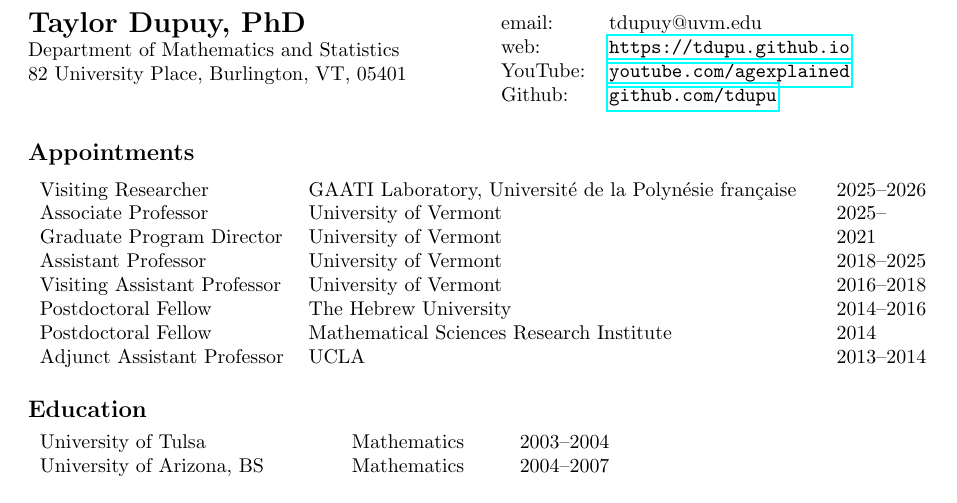
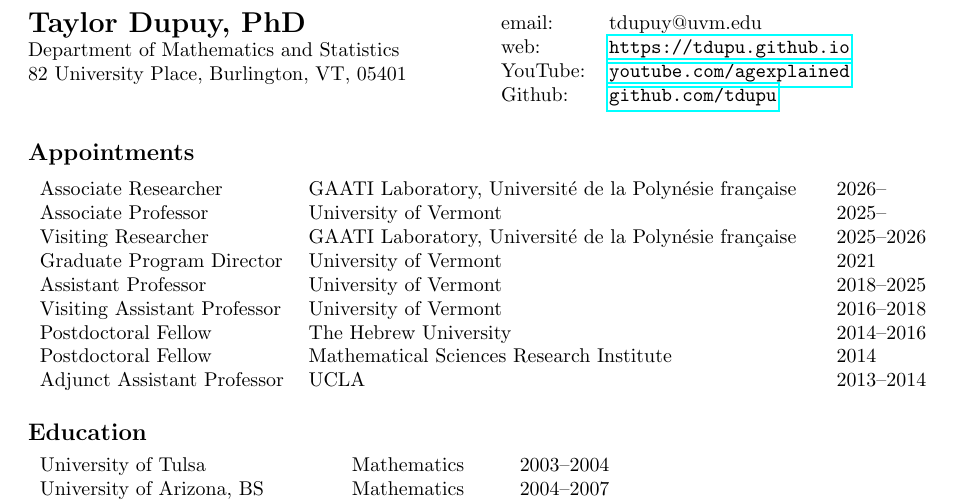
Before and after one commit to tdupu/dupuy-cv, a LaTeX CV (dupuy-cv.tex): part of page 1 of 8, cut so that both start at the same text. Compiled offline with pdfLaTeX.

Commit message:
Split GAATI affiliation into the visiting year and the ongoing post
The previous commit recorded a single "Visiting Researcher 2025--2026"
row and its message claimed this was "an academic-year visit, not a
continuing post". That was wrong. There are two distinct roles:

- Associate Researcher, GAATI Laboratory (Universite de la Polynesie
  francaise), 2026-- : current and ongoing. This does not require being
  physically in Tahiti, so it stands alongside the UVM appointment.
- Visiting Researcher, same lab, 2025--2026 : the academic year actually
  spent on site.

The 2026-- start date is inferred from "was visiting, am now Associate
Researcher" and should be corrected if the appointment began earlier.

Note for anyone cross-checking the website: index.html describing Taylor
as "Associate Researcher at the GAATI Laboratory" in the present tense is
correct and should not be "fixed".

[autogenerated by Claude Opus 5 v2.1.231 on 2026-09-07 21:36:59 EDT]

```diff
--- a/dupuy-cv.tex
+++ b/dupuy-cv.tex
@@ -47,8 +47,9 @@
  \vspace*{-10pt}
 \begin{center}
 \begin{tabular}{p{1.7in} p{3.5in}p{1in}}
+Associate Researcher & GAATI Laboratory, Universit\'e de la Polyn\'esie fran\c{c}aise & 2026--\\
+Associate Professor & University of Vermont & 2025--\\
 Visiting Researcher & GAATI Laboratory, Universit\'e de la Polyn\'esie fran\c{c}aise & 2025--2026\\
-Associate Professor & University of Vermont & 2025--\\
 Graduate Program Director & University of Vermont & 2021 \\
 Assistant Professor & University of Vermont & 2018--2025 \\
 Visiting Assistant Professor & University of Vermont & 2016--2018 \\
```
Also changed, not shown: dupuy-cv.pdf.
